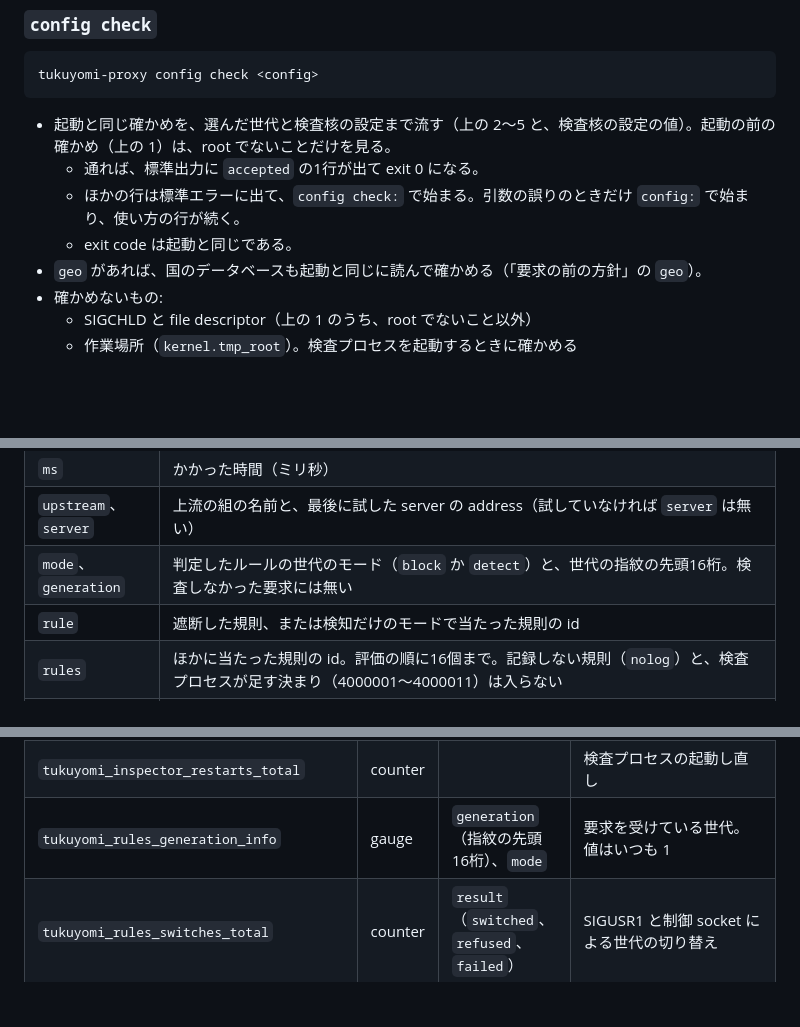
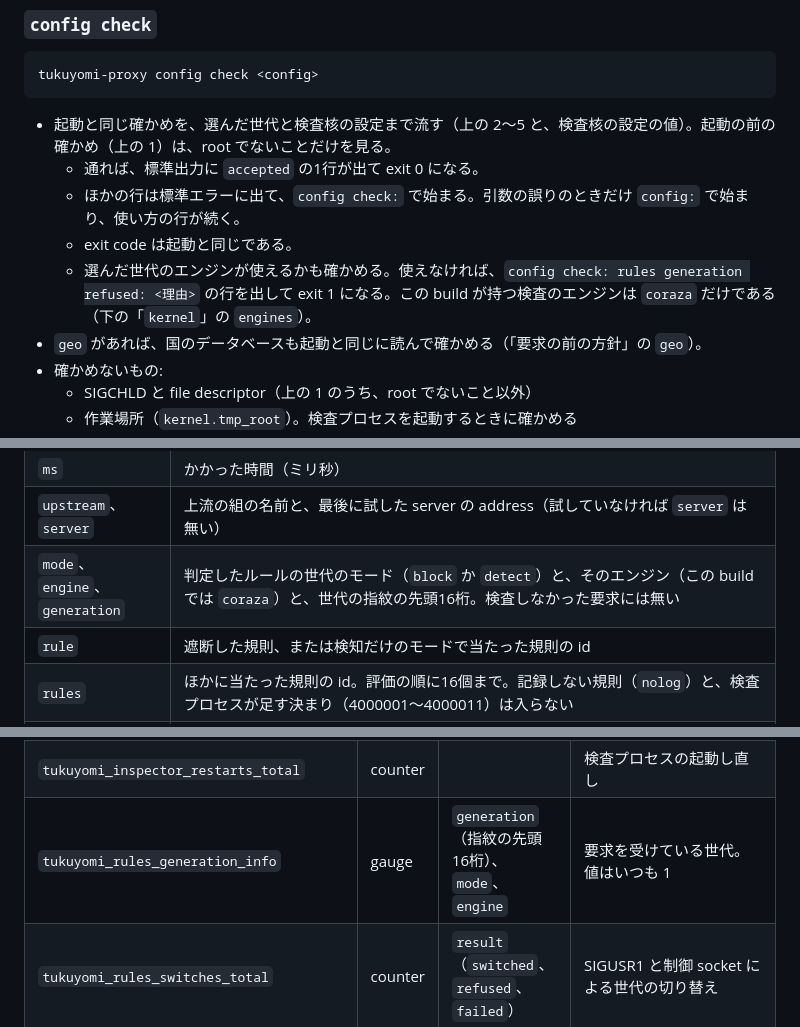
Before and after one commit to vril-dev/tukuyomi-core, a Markdown page: docs/operations/operator-reference.md, 3 parts joined by grey strips. Drawn GitHub-style; blank space fills up the shorter version.

```diff
--- a/docs/operations/operator-reference.md
+++ b/docs/operations/operator-reference.md
@@ -51,6 +51,7 @@ tukuyomi-proxy config check <config>
   - 通れば、標準出力に `accepted` の1行が出て exit 0 になる。
   - ほかの行は標準エラーに出て、`config check:` で始まる。引数の誤りのときだけ `config:` で始まり、使い方の行が続く。
   - exit code は起動と同じである。
+  - 選んだ世代のエンジンが使えるかも確かめる。使えなければ、`config check: rules generation refused: <理由>` の行を出して exit 1 になる。この build が持つ検査のエンジンは `coraza` だけである（下の「`kernel`」の `engines`）。
 - `geo` があれば、国のデータベースも起動と同じに読んで確かめる（「要求の前の方針」の `geo`）。
 - 確かめないもの:
   - SIGCHLD と file descriptor（上の 1 のうち、root でないこと以外）
@@ -1084,7 +1089,7 @@ client へ答えを書いた要求ごとに1件出る。head の拒否、redirec
 | `reason` | 決まった英語の語句（例: `malformed request head`、`body over the limit`、`inspection queue full`、`upstream connection failed`、`denied by access`、`too many requests`） |
 | `ms` | かかった時間（ミリ秒） |
 | `upstream`、`server` | 上流の組の名前と、最後に試した server の address（試していなければ `server` は無い） |
-| `mode`、`generation` | 判定したルールの世代のモード（`block` か `detect`）と、世代の指紋の先頭16桁。検査しなかった要求には無い |
+| `mode`、`engine`、`generation` | 判定したルールの世代のモード（`block` か `detect`）と、そのエンジン（この build では `coraza`）と、世代の指紋の先頭16桁。検査しなかった要求には無い |
 | `rule` | 遮断した規則、または検知だけのモードで当たった規則の id |
 | `rules` | ほかに当たった規則の id。評価の順に16個まで。記録しない規則（`nolog`）と、検査プロセスが足す決まり（4000001〜4000011）は入らない |
 | `rules_more` | 16個より多く当たったとき `true` |
@@ -1225,7 +1230,7 @@ query、本文、`Host` のほかの field（`User-Agent`、`Cookie` など）
 | `tukuyomi_inspections_waiting` | gauge | | 検査の待ちの席を持っている要求（`wait_queue` のうち使っている分） |
 | `tukuyomi_inspector_up` | gauge | | 要求を受けている検査核の準備ができていれば 1、でなければ 0 |
 | `tukuyomi_inspector_restarts_total` | counter | | 検査プロセスの起動し直し |
-| `tukuyomi_rules_generation_info` | gauge | `generation`（指紋の先頭16桁）、`mode` | 要求を受けている世代。値はいつも 1 |
+| `tukuyomi_rules_generation_info` | gauge | `generation`（指紋の先頭16桁）、`mode`、`engine` | 要求を受けている世代。値はいつも 1 |
 | `tukuyomi_rules_switches_total` | counter | `result`（`switched`、`refused`、`failed`） | SIGUSR1 と制御 socket による世代の切り替え |
 | `tukuyomi_certificate_reloads_total` | counter | `result`（`replaced`、`refused`） | SIGUSR2 による証明書の読み直し |
 | `tukuyomi_upstream_failures_total` | counter | `group` | 上流の組の server の失敗 |
```
Also changed, not shown: other parts of docs/operations/operator-reference.md (+13 -9 lines), docs/build/binary-deployment.md (+4 -4 lines), docs/operations/admin-reference.md (+17 -11 lines).
